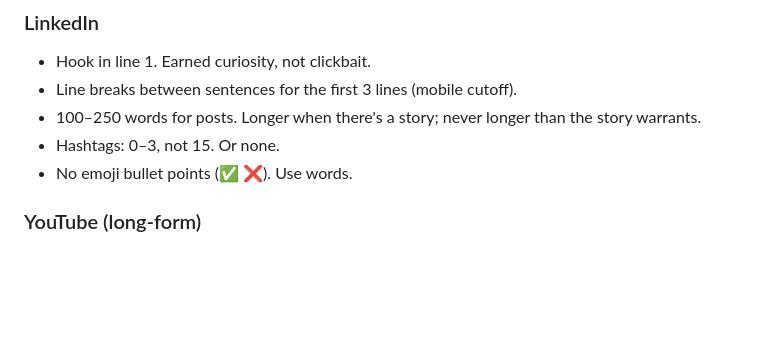
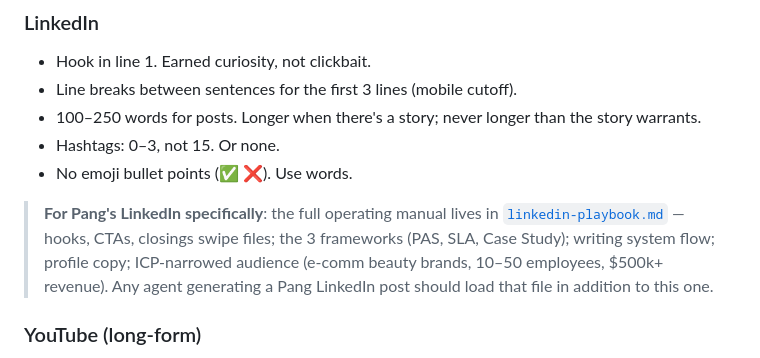
Before and after one commit to OneBox69/AIOS-DivineCore, a Markdown page: shared/context/voice.md, the part around the change. Drawn GitHub-style; blank space fills up the shorter version.

```diff
--- a/shared/context/voice.md
+++ b/shared/context/voice.md
@@ -58,6 +58,8 @@ The shape we're aiming for:
 - Hashtags: 0–3, not 15. Or none.
 - No emoji bullet points (✅ ❌). Use words.
 
+> **For Pang's LinkedIn specifically**: the full operating manual lives in [`linkedin-playbook.md`](linkedin-playbook.md) — hooks, CTAs, closings swipe files; the 3 frameworks (PAS, SLA, Case Study); writing system flow; profile copy; ICP-narrowed audience (e-comm beauty brands, 10–50 employees, $500k+ revenue). Any agent generating a Pang LinkedIn post should load that file in addition to this one.
+
 ### YouTube (long-form)
 - First 30 seconds = the hook. Tell them what they're getting and why.
 - Show, don't tell. Whenever possible, demonstrate on screen instead of describing.
```
Also changed, not shown: shared/context/.overview.md (+9 -2 lines), shared/context/linkedin-playbook.md (added, +432 -0 lines).
